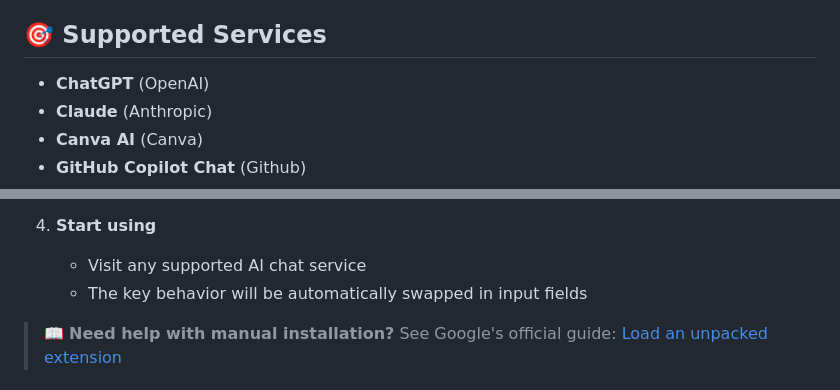
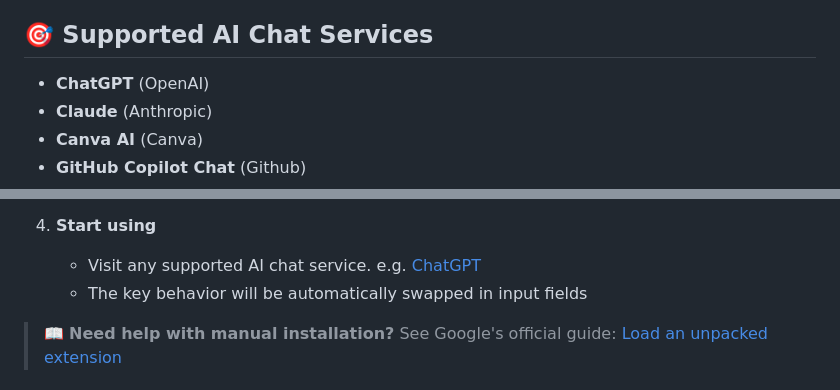
Before and after one commit to deer-hunt/chat-key-changer, a Markdown page: README.md, 2 parts joined by grey strips. Drawn GitHub-style.

```diff
--- a/README.md
+++ b/README.md
@@ -29,7 +29,7 @@ This extension solves these pain points by reversing the key behavior to match w
 - **Completely Free and No Dark Patterns**: No user registration, no premium features, no hidden costs. Unlike many Chrome extensions that lure users with basic features only to push paid upgrades, this extension provides all functionality completely free.
 
 
-## 🎯 Supported Services
+## 🎯 Supported AI Chat Services
 
 - **ChatGPT** (OpenAI)
 - **Claude** (Anthropic)
@@ -66,7 +66,7 @@ This extension solves these pain points by reversing the key behavior to match w
    - The extension should now appear in your extensions list
 
 4. **Start using**
-   - Visit any supported AI chat service
+   - Visit any supported AI chat service. e.g. [ChatGPT](https://chatgpt.com/)
    - The key behavior will be automatically swapped in input fields
 
 > 📖 **Need help with manual installation?** See Google's official guide: [Load an unpacked extension](https://developer.chrome.com/docs/extensions/mv3/getstarted/development-basics/#load-unpacked)
```
